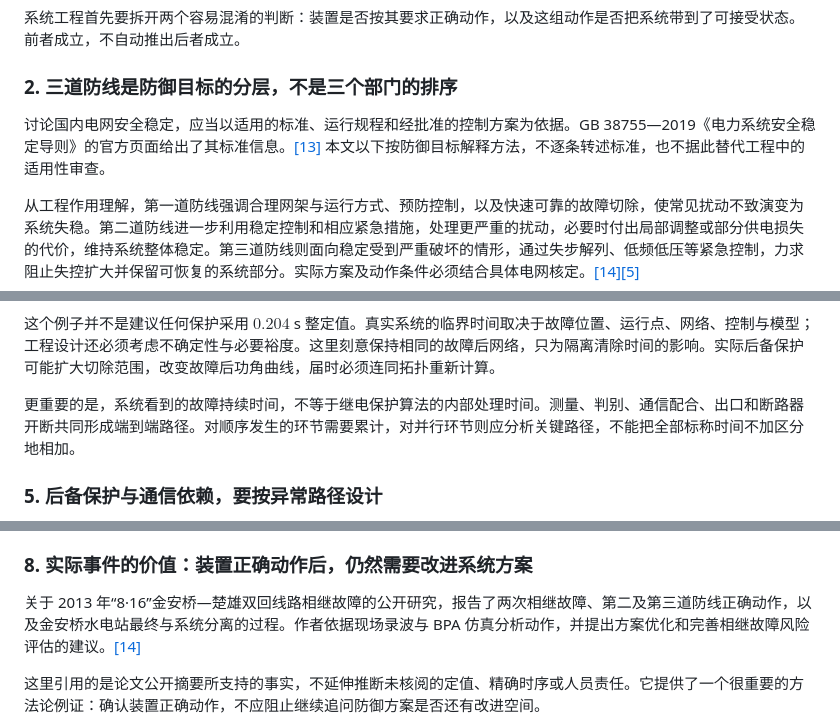
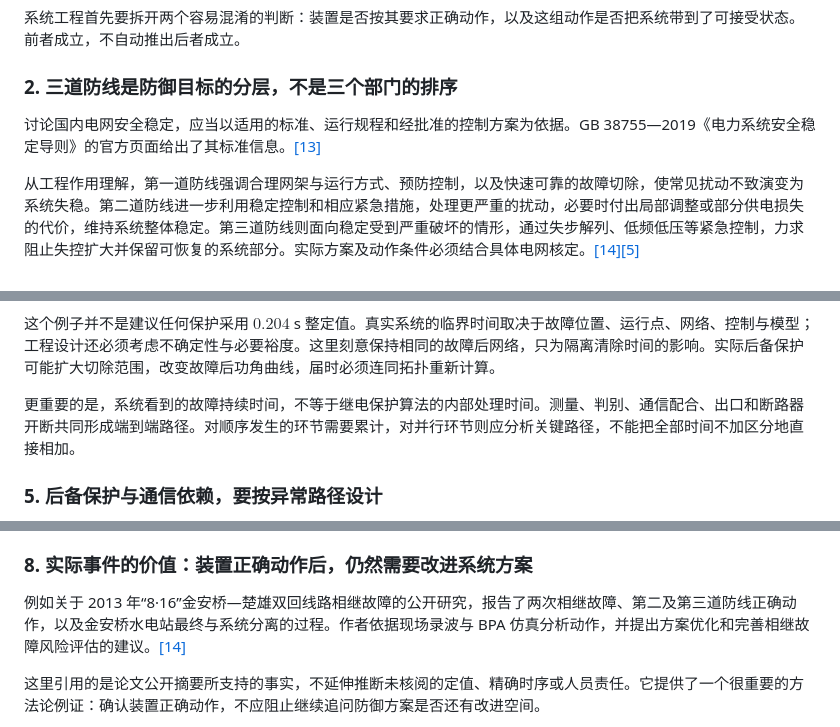
Before and after one commit to zoudehupowersystem/zoudehu.github.io, a Markdown page: 论系统工程.md, 3 parts joined by grey strips. Rendered like a GitHub page.

```diff
--- a/论系统工程.md
+++ b/论系统工程.md
@@ -332,7 +332,7 @@ NERC PRC-019-2 将设备能力、电压调节控制、限制功能与保护协
 
 ### 2. 三道防线是防御目标的分层，不是三个部门的排序
 
-讨论国内电网安全稳定，应当以适用的标准、运行规程和经批准的控制方案为依据。GB 38755—2019《电力系统安全稳定导则》的官方页面给出了其标准信息。[[13]](#ref-13) 本文以下按防御目标解释方法，不逐条转述标准，也不据此替代工程中的适用性审查。
+讨论国内电网安全稳定，应当以适用的标准、运行规程和经批准的控制方案为依据。GB 38755—2019《电力系统安全稳定导则》的官方页面给出了其标准信息。[[13]](#ref-13)
 
 从工程作用理解，第一道防线强调合理网架与运行方式、预防控制，以及快速可靠的故障切除，使常见扰动不致演变为系统失稳。第二道防线进一步利用稳定控制和相应紧急措施，处理更严重的扰动，必要时付出局部调整或部分供电损失的代价，维持系统整体稳定。第三道防线则面向稳定受到严重破坏的情形，通过失步解列、低频低压等紧急控制，力求阻止失控扩大并保留可恢复的系统部分。实际方案及动作条件必须结合具体电网核定。[[14]](#ref-14)[[5]](#ref-5)
 
@@ -381,7 +381,7 @@ $$
 
 这个例子并不是建议任何保护采用 $0.204$ s 整定值。真实系统的临界时间取决于故障位置、运行点、网络、控制与模型；工程设计还必须考虑不确定性与必要裕度。这里刻意保持相同的故障后网络，只为隔离清除时间的影响。实际后备保护可能扩大切除范围，改变故障后功角曲线，届时必须连同拓扑重新计算。
 
-更重要的是，系统看到的故障持续时间，不等于继电保护算法的内部处理时间。测量、判别、通信配合、出口和断路器开断共同形成端到端路径。对顺序发生的环节需要累计，对并行环节则应分析关键路径，不能把全部标称时间不加区分地相加。
+更重要的是，系统看到的故障持续时间，不等于继电保护算法的内部处理时间。测量、判别、通信配合、出口和断路器开断共同形成端到端路径。对顺序发生的环节需要累计，对并行环节则应分析关键路径，不能把全部时间不加区分地直接相加。
 
 ### 5. 后备保护与通信依赖，要按异常路径设计
 
@@ -415,7 +415,7 @@ $$
 
 ### 8. 实际事件的价值：装置正确动作后，仍然需要改进系统方案
 
-关于 2013 年“8·16”金安桥—楚雄双回线路相继故障的公开研究，报告了两次相继故障、第二及第三道防线正确动作，以及金安桥水电站最终与系统分离的过程。作者依据现场录波与 BPA 仿真分析动作，并提出方案优化和完善相继故障风险评估的建议。[[14]](#ref-14)
+例如关于 2013 年“8·16”金安桥—楚雄双回线路相继故障的公开研究，报告了两次相继故障、第二及第三道防线正确动作，以及金安桥水电站最终与系统分离的过程。作者依据现场录波与 BPA 仿真分析动作，并提出方案优化和完善相继故障风险评估的建议。[[14]](#ref-14)
 
 这里引用的是论文公开摘要所支持的事实，不延伸推断未核阅的定值、精确时序或人员责任。它提供了一个很重要的方法论例证：确认装置正确动作，不应阻止继续追问防御方案是否还有改进空间。
 
```
Also changed, not shown: other parts of 论系统工程.md (+5 -17 lines).
